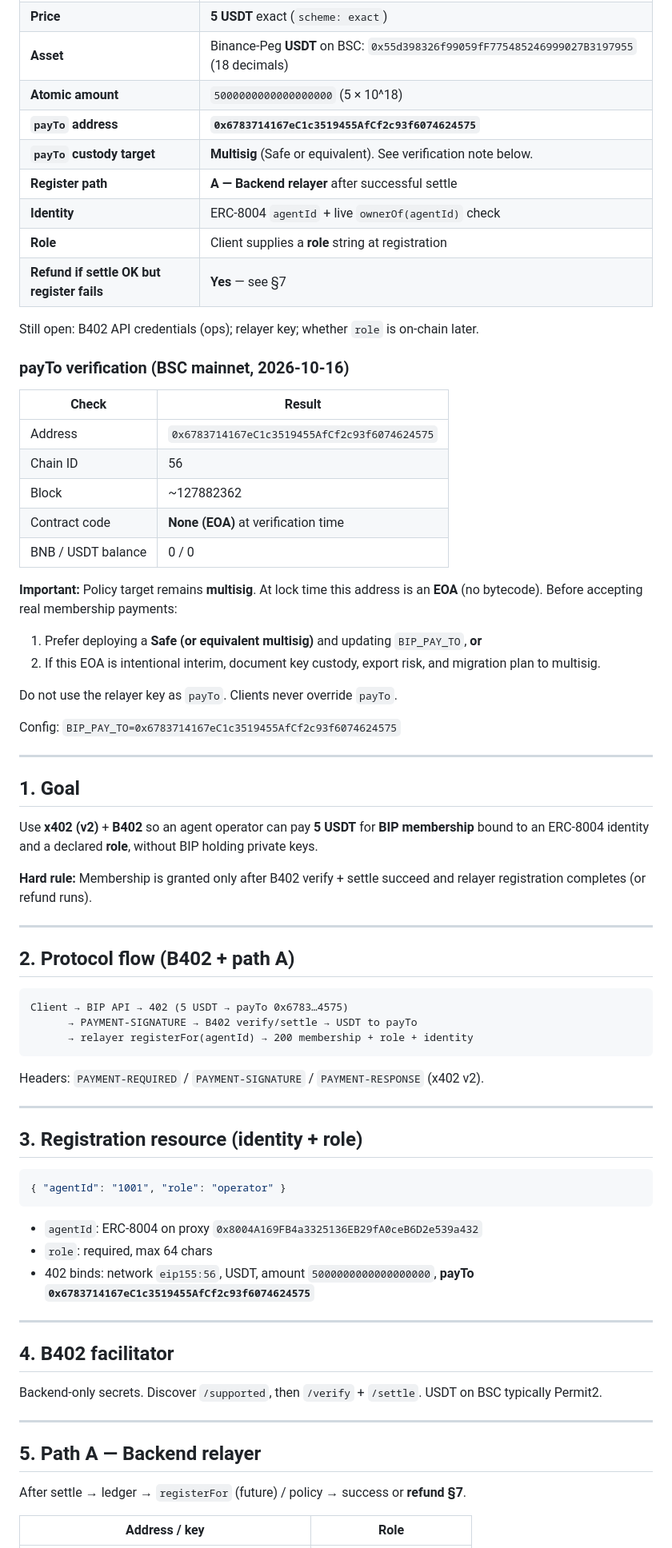
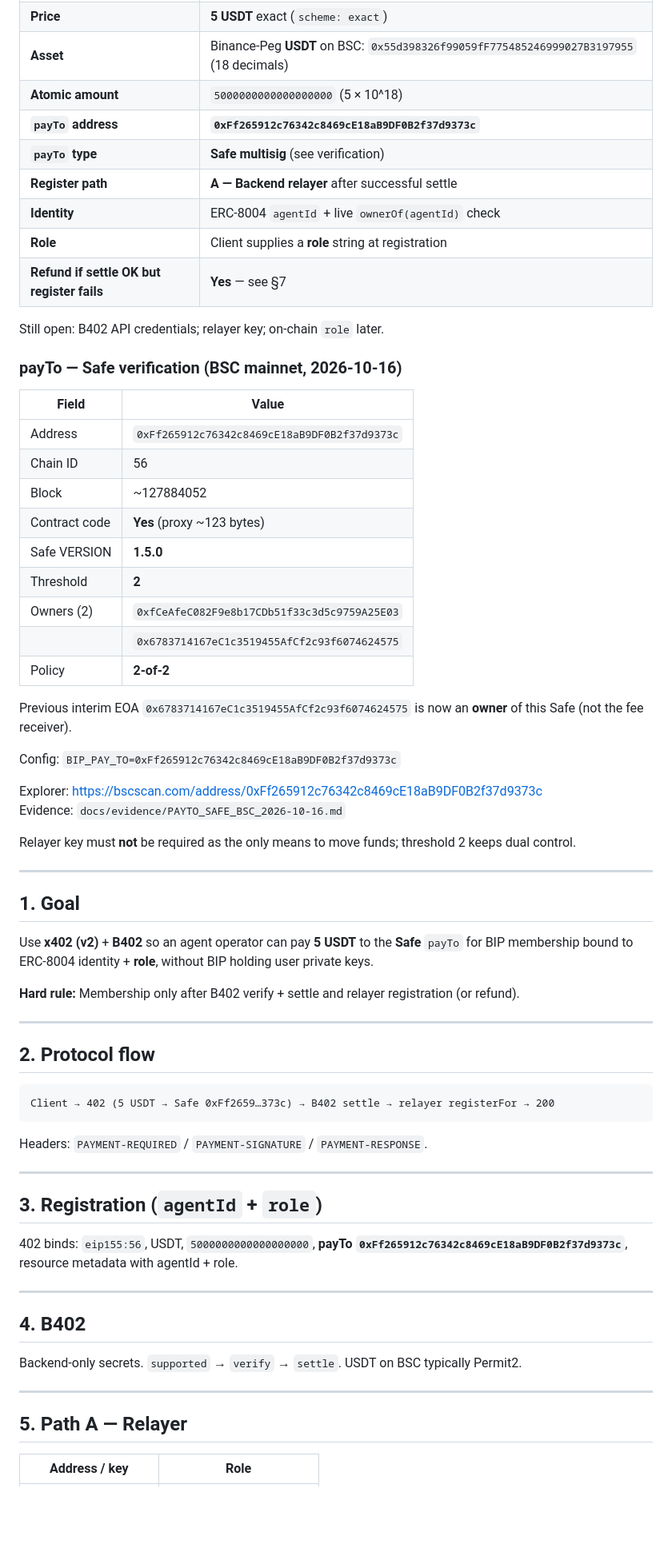
Before and after one commit to wadezigh96/BiP4444, a Markdown page: docs/X402_REQUIREMENTS.md, the part around one of its changes. Shown at 80% size. Rendered like a GitHub page; blank space fills up the shorter version.

Commit message:
docs: lock BIP_PAY_TO to Safe 0xFf2659…373c (2-of-2, v1.5.0 on BSC)

````diff
--- a/docs/X402_REQUIREMENTS.md
+++ b/docs/X402_REQUIREMENTS.md
@@ -15,77 +15,71 @@
 | **Price** | **5 USDT** exact (`scheme: exact`) |
 | **Asset** | Binance-Peg **USDT** on BSC: `0x55d398326f99059fF775485246999027B3197955` (18 decimals) |
 | **Atomic amount** | `5000000000000000000` (5 × 10^18) |
-| **`payTo` address** | **`0x6783714167eC1c3519455AfCf2c93f6074624575`** |
-| **`payTo` custody target** | **Multisig** (Safe or equivalent). See verification note below. |
+| **`payTo` address** | **`0xFf265912c76342c8469cE18aB9DF0B2f37d9373c`** |
+| **`payTo` type** | **Safe multisig** (see verification) |
 | **Register path** | **A — Backend relayer** after successful settle |
 | **Identity** | ERC-8004 `agentId` + live `ownerOf(agentId)` check |
 | **Role** | Client supplies a **role** string at registration |
 | **Refund if settle OK but register fails** | **Yes** — see §7 |
 
-Still open: B402 API credentials (ops); relayer key; whether `role` is on-chain later.
+Still open: B402 API credentials; relayer key; on-chain `role` later.
 
-### payTo verification (BSC mainnet, 2026-10-16)
+### payTo — Safe verification (BSC mainnet, 2026-10-16)
 
-| Check | Result |
+| Field | Value |
 |-------|--------|
-| Address | `0x6783714167eC1c3519455AfCf2c93f6074624575` |
+| Address | `0xFf265912c76342c8469cE18aB9DF0B2f37d9373c` |
 | Chain ID | 56 |
-| Block | ~127882362 |
-| Contract code | **None (EOA)** at verification time |
-| BNB / USDT balance | 0 / 0 |
+| Block | ~127884052 |
+| Contract code | **Yes** (proxy ~123 bytes) |
+| Safe VERSION | **1.5.0** |
+| Threshold | **2** |
+| Owners (2) | `0xfCeAfeC082F9e8b17CDb51f33c3d5c9759A25E03` |
+| | `0x6783714167eC1c3519455AfCf2c93f6074624575` |
+| Policy | **2-of-2** |
 
-**Important:** Policy target remains **multisig**. At lock time this address is an **EOA** (no bytecode). Before accepting real membership payments:
+Previous interim EOA `0x6783714167eC1c3519455AfCf2c93f6074624575` is now an **owner** of this Safe (not the fee receiver).
 
-1. Prefer deploying a **Safe (or equivalent multisig)** and updating `BIP_PAY_TO`, **or**
-2. If this EOA is intentional interim, document key custody, export risk, and migration plan to multisig.
+Config: `BIP_PAY_TO=0xFf265912c76342c8469cE18aB9DF0B2f37d9373c`
 
-Do not use the relayer key as `payTo`. Clients never override `payTo`.
+Explorer: https://bscscan.com/address/0xFf265912c76342c8469cE18aB9DF0B2f37d9373c
+Evidence: `docs/evidence/PAYTO_SAFE_BSC_2026-10-16.md`
 
-Config: `BIP_PAY_TO=0x6783714167eC1c3519455AfCf2c93f6074624575`
+Relayer key must **not** be required as the only means to move funds; threshold 2 keeps dual control.
 
 ---
 
 ## 1. Goal
 
-Use **x402 (v2)** + **B402** so an agent operator can pay **5 USDT** for **BIP membership** bound to an ERC-8004 identity and a declared **role**, without BIP holding private keys.
+Use **x402 (v2)** + **B402** so an agent operator can pay **5 USDT** to the **Safe** `payTo` for BIP membership bound to ERC-8004 identity + **role**, without BIP holding user private keys.
 
-**Hard rule:** Membership is granted only after B402 verify + settle succeed and relayer registration completes (or refund runs).
+**Hard rule:** Membership only after B402 verify + settle and relayer registration (or refund).
 
 ---
 
-## 2. Protocol flow (B402 + path A)
+## 2. Protocol flow
 
 ```
-Client → BIP API → 402 (5 USDT → payTo 0x6783…4575)
-      → PAYMENT-SIGNATURE → B402 verify/settle → USDT to payTo
-      → relayer registerFor(agentId) → 200 membership + role + identity
+Client → 402 (5 USDT → Safe 0xFf2659…373c) → B402 settle → relayer registerFor → 200
 ```
 
-Headers: `PAYMENT-REQUIRED` / `PAYMENT-SIGNATURE` / `PAYMENT-RESPONSE` (x402 v2).
+Headers: `PAYMENT-REQUIRED` / `PAYMENT-SIGNATURE` / `PAYMENT-RESPONSE`.
 
 ---
 
-## 3. Registration resource (identity + role)
+## 3. Registration (`agentId` + `role`)
 
-```json
-{ "agentId": "1001", "role": "operator" }
-```
-
-- `agentId`: ERC-8004 on proxy `0x8004A169FB4a3325136EB29fA0ceB6D2e539a432`
-- `role`: required, max 64 chars
-- 402 binds: network `eip155:56`, USDT, amount `5000000000000000000`, **payTo `0x6783714167eC1c3519455AfCf2c93f6074624575`**
+402 binds: `eip155:56`, USDT, `5000000000000000000`, **payTo `0xFf265912c76342c8469cE18aB9DF0B2f37d9373c`**, resource metadata with agentId + role.
 
 ---
 
-## 4. B402 facilitator
+## 4. B402
 
-Backend-only secrets. Discover `/supported`, then `/verify` + `/settle`. USDT on BSC typically Permit2.
+Backend-only secrets. `supported` → `verify` → `settle`. USDT on BSC typically Permit2.
 
 ---
 
-## 5. Path A — Backend relayer
-
-After settle → ledger → `registerFor` (future) / policy → success or **refund §7**.
+## 5. Path A — Relayer
 
 | Address / key | Role |
 |---------------|------|
````
Also changed, not shown: other parts of docs/X402_REQUIREMENTS.md (+12 -15 lines), docs/evidence/PAYTO_SAFE_BSC_2026-10-16.md (added, +34 -0 lines).
